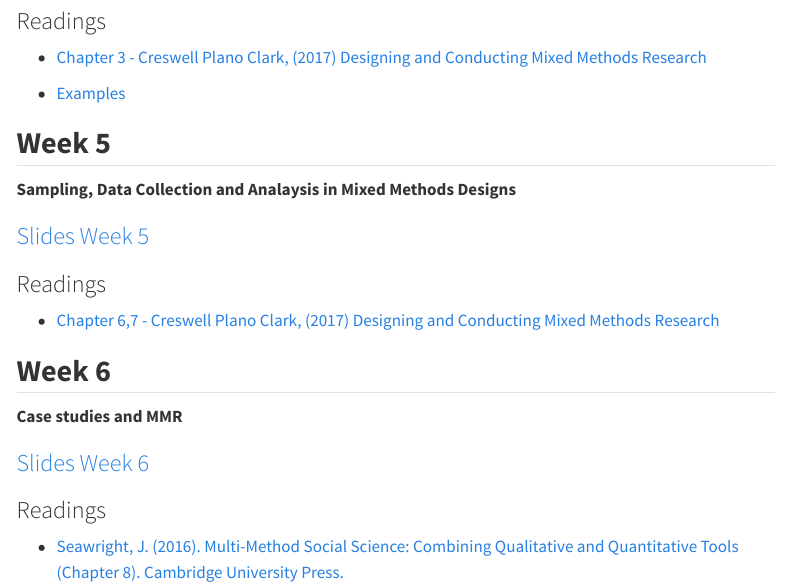
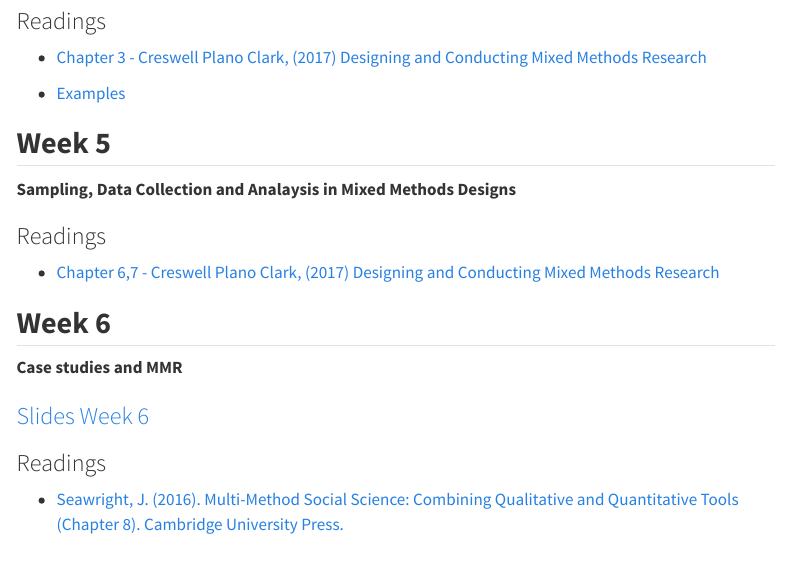
Before and after one commit to francescovisconti/mmr2026, a Quarto document (index.qmd): the page in a window 1100 px wide, from 3420 px down. Rendered offline with R 4.5, knitr and Pandoc in place of Quarto, with nearby package versions; menus at the side of the page are left out.

Commit message:
Updated weeks

```diff
--- a/index.qmd
+++ b/index.qmd
@@ -126,8 +126,6 @@ Lectures followed by open discussions with students. Students will be engaged in
 
 **Sampling, Data Collection and Analaysis in Mixed Methods Designs**
 
-### [Slides Week 5]( "Slides Week 5")
-
 ### Readings
 
 -   [Chapter 6,7 - Creswell Plano Clark, (2017) Designing and Conducting Mixed Methods Research](https://luiss-my.sharepoint.com/:b:/g/personal/fvisconti_luiss_it/IQBDWQipZnaAQ4ysqTzjaj0KAU6oADPN9letmdD-LRRWUNg?e=4bY6V5)
```
Also changed, not shown: 1 other file.
